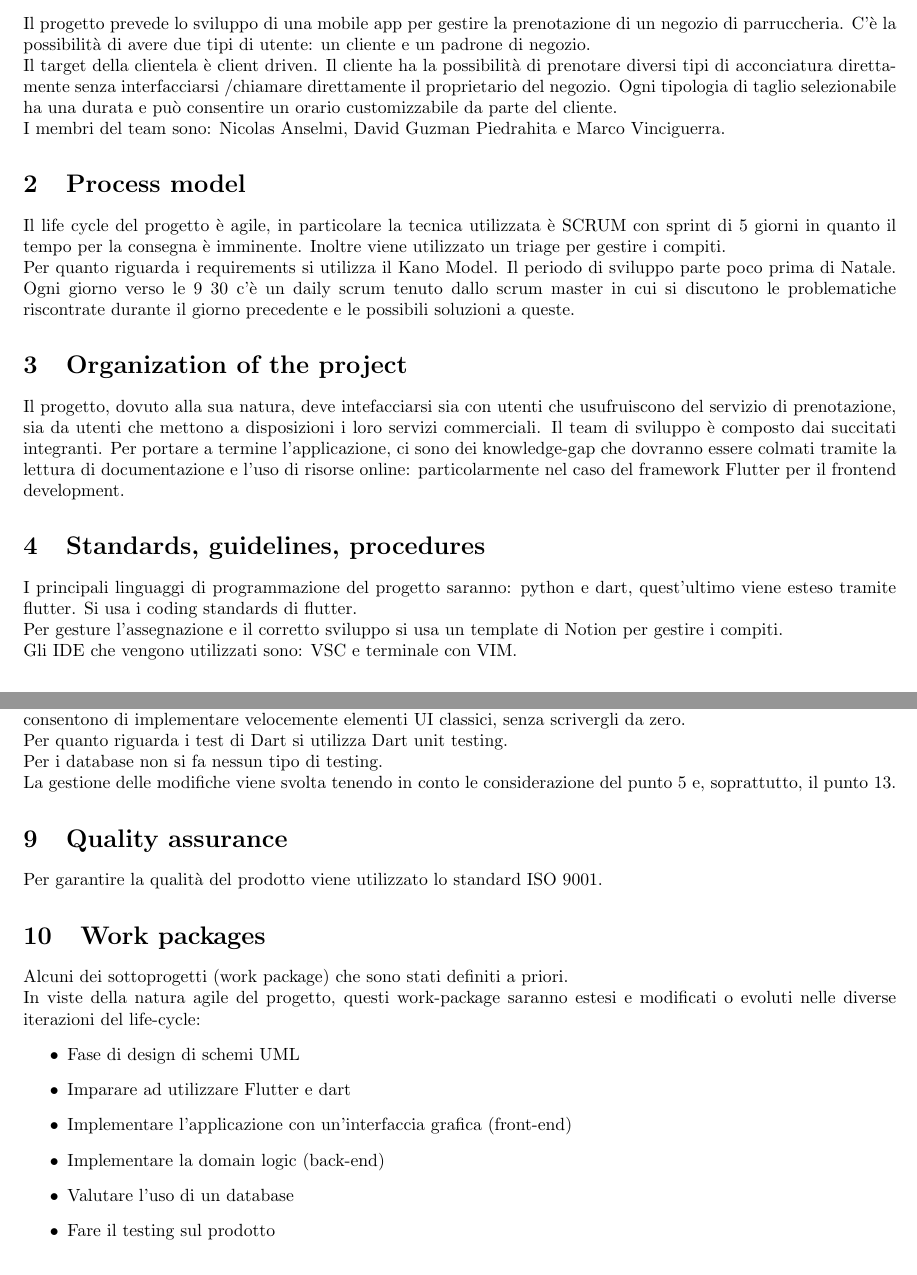
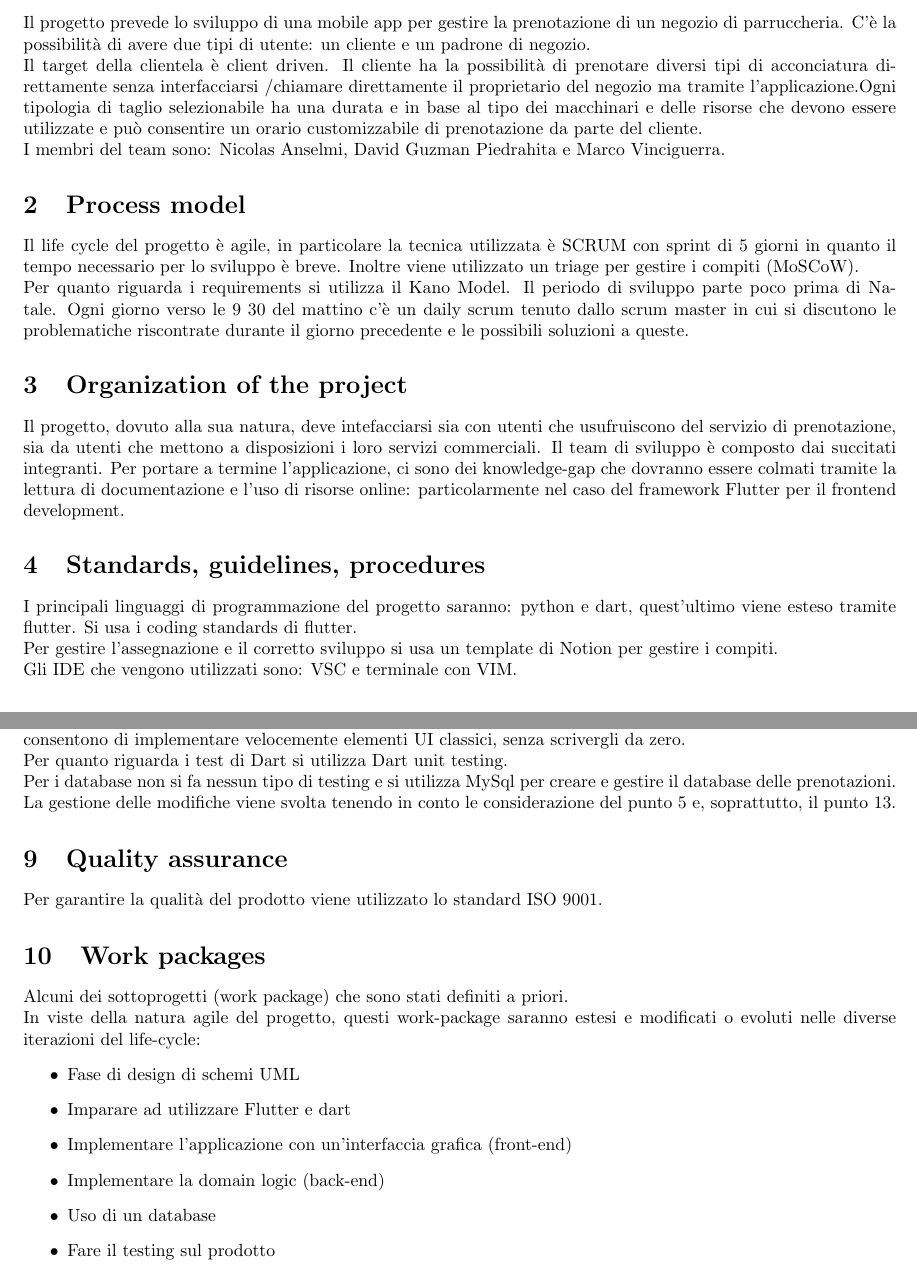
Before and after one commit to VinciGit00/SoftwareEngProject, a LaTeX document (Documentation/ProjectPlan.tex): two parts of pages 1 and 2 of 3, joined at a grey line, cut so that both start at the same text. Compiled offline with pdfLaTeX.

Commit message:
added activity diagram + updated project plan

```diff
--- a/Documentation/ProjectPlan.tex
+++ b/Documentation/ProjectPlan.tex
@@ -10,8 +10,6 @@
 
 \title{Documentation for Software engineering project}
 \author{Nicolas Anselmi, David Guzman Piedrahita and Marco Vinciguerra}
-\date{\today}
-
 
 \begin{document}
 \maketitle
@@ -23,36 +21,39 @@ un cliente e un padrone di negozio.
 \\Il target della clientela è client driven.
 Il cliente ha la possibilità di prenotare diversi
 tipi di acconciatura direttamente senza interfacciarsi /chiamare direttamente il proprietario
-del negozio. Ogni tipologia di taglio selezionabile ha una durata e può consentire un orario customizzabile
+del negozio ma tramite l'applicazione.Ogni tipologia di taglio selezionabile ha una durata e in base al tipo dei macchinari e delle risorse che devono essere utilizzate
+e può consentire un orario customizzabile di prenotazione
 da parte del cliente.
 \\I membri del team sono: Nicolas Anselmi, David Guzman Piedrahita e Marco Vinciguerra.
 
 \section{Process model}
 Il life cycle del progetto è agile, in particolare la tecnica utilizzata è SCRUM con
-sprint di 5 giorni in quanto il tempo per la consegna è imminente. Inoltre viene utilizzato un triage per
-gestire i compiti.
+sprint di 5 giorni in quanto il tempo necessario per lo sviluppo è breve. Inoltre viene utilizzato un triage per
+gestire i compiti (MoSCoW).
 \\Per quanto riguarda i requirements si utilizza il Kano Model.
-Il periodo di sviluppo parte poco prima di Natale. Ogni giorno verso le 9 30
+Il periodo di sviluppo parte poco prima di Natale. Ogni giorno verso le 9 30 del mattino
 c'è un daily scrum tenuto dallo scrum master in cui si discutono le problematiche riscontrate durante
 il giorno precedente e le possibili soluzioni a queste.
 
 \section{Organization of the project}
 Il progetto, dovuto alla sua natura, deve intefacciarsi sia con utenti  che usufruiscono del servizio di prenotazione, sia da utenti che mettono a disposizioni i loro servizi commerciali.
-Il team di sviluppo è composto dai succitati integranti. Per portare a termine l'applicazione, ci sono dei knowledge-gap che dovranno essere colmati tramite la lettura di documentazione e l'uso di risorse online: particolarmente nel caso del framework Flutter per il frontend development.
+Il team di sviluppo è composto dai succitati integranti. Per portare a termine l'applicazione, ci sono dei knowledge-gap che dovranno essere colmati tramite la lettura di documentazione e
+l'uso di risorse online: particolarmente nel caso del framework Flutter per il frontend development.
 
 \section{Standards, guidelines, procedures}
 I principali linguaggi di programmazione del progetto saranno: python e dart, quest'ultimo
 viene esteso tramite flutter.
 Si usa i coding standards di flutter.
-\\Per gesture l'assegnazione e il corretto sviluppo si usa un template di Notion per gestire i compiti.
+\\Per gestire l'assegnazione e il corretto sviluppo si usa un template di Notion per gestire i compiti.
 \\Gli IDE che vengono utilizzati sono: VSC e terminale con VIM.
 
 \section{Management activities}
 Ogni settimana viene fatto un report sui progressi in corso fatti dal team di sviluppo per avere un'idea sull'avanzamento del progetto.
 \\Le modifiche critiche del progetto devono essere accettate dal padrone della cartella (Marco Vinciguerra), le altre possono essere fatte
 liberamente.
-\\ Questi report, insieme alle decisioni definite negli scrum meeting, rappresentano la principale strategia per valutare velocemente lo status del progetto, e, di conseguenza, sono utili a fare course-correction.
-\\ Difatti, è proprio in questo modo che è previsto bilanciare l’equilibrio tra requirements e l’impegno necessario per soddisfarli.
+\\Questi report, insieme alle decisioni definite negli scrum meeting, rappresentano la principale strategia per valutare velocemente lo status del progetto, e,
+di conseguenza, sono utili a fare course-correction.
+\\Difatti, è proprio in questo modo che è previsto bilanciare l’equilibrio tra requirements e l’impegno necessario per soddisfarli.
 \section{Risks}
 Il rischio principale è di non consegnare in tempo il progetto o di non consegnare un progetto perfettamente funzionante.
 \section{Staffing}
@@ -67,9 +68,10 @@ Per gestire gli sprint è stato utilizzato un template di Notion in quanto ha la
 non si applica fin da principio.
 \\Per quanto riguarda la specifica dei requisiti si utilizza lo standard IEEE 830.
 \\Si utilizza Flutlab.io per convertire il modello fatto con Figma in codice sorgente Flutter, questa è una strategia model driven.
-\\Si prevede l'uso di una strategia COTS per la scelta di diversi moduli o, più precisamente, widget di Flutter, che consentono di implementare velocemente elementi UI classici, senza scrivergli da zero.
+\\Si prevede l'uso di una strategia COTS per la scelta di diversi moduli o, più precisamente, widget di Flutter, che consentono di implementare velocemente
+elementi UI classici, senza scrivergli da zero.
 \\Per quanto riguarda i test di Dart si utilizza Dart unit testing.
-\\Per i database non si fa nessun tipo di testing.
+\\Per i database non si fa nessun tipo di testing e si utilizza MySql per creare e gestire il database delle prenotazioni.
 \\La gestione delle modifiche viene svolta tenendo in conto le considerazione del punto 5 e, soprattutto, il punto 13.
 \section{Quality assurance}
 Per garantire la qualità del prodotto viene utilizzato lo standard ISO 9001.
@@ -82,7 +84,7 @@ Alcuni dei sottoprogetti (work package) che sono stati definiti a priori.
     \item Imparare ad utilizzare Flutter e dart
     \item Implementare l'applicazione con un'interfaccia grafica (front-end)
     \item Implementare la domain logic (back-end)
-    \item Valutare l'uso di un database
+    \item Uso di un database
     \item Fare il testing sul prodotto
     \item Fare testing usando l'applicazioni in telefoni reali (non simulator)
 \end{itemize}
```
Also changed, not shown: Documentation/ProjectPlan.pdf, 3 other files.
